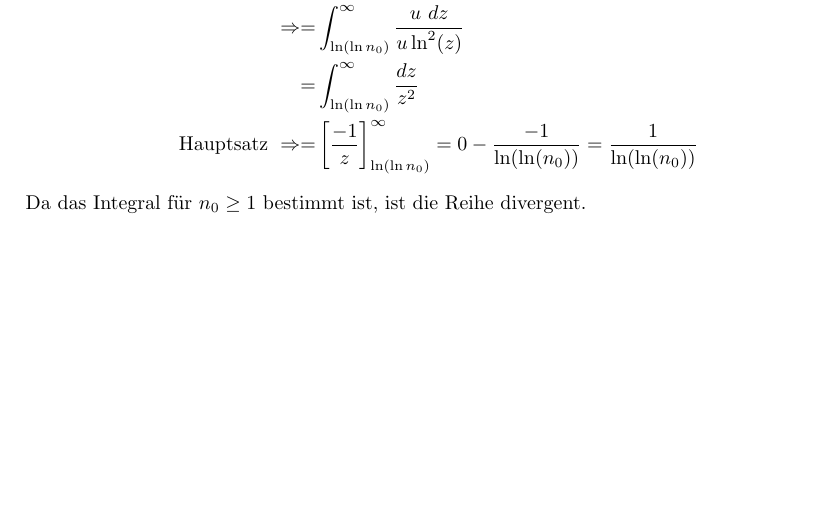
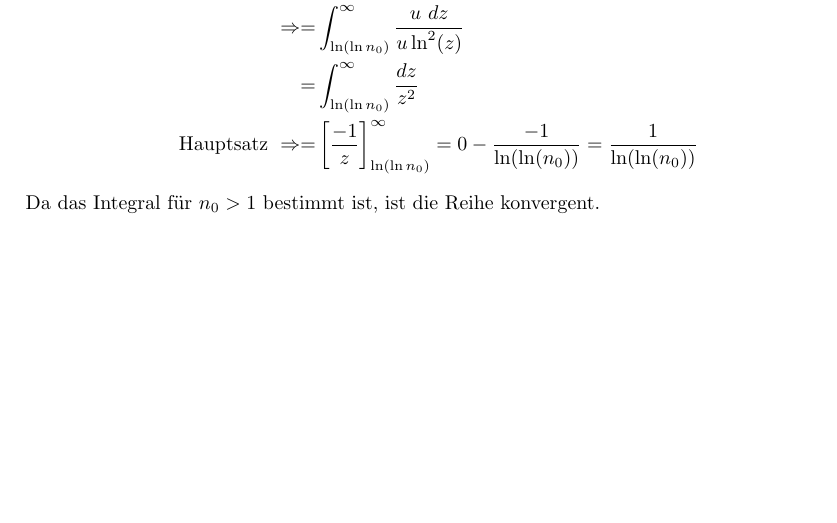
Before and after one commit to dormail/hm2, a LaTeX document (04/maile-04.tex): part of page 3 of 3, cut so that both start at the same text. Compiled offline with pdfLaTeX.

Commit message:
minor fixes

```diff
--- a/04/maile-04.tex
+++ b/04/maile-04.tex
@@ -176,5 +176,5 @@ Mit dem Integralkriterium lässt sich zeigen:
 	=
 	0 - \frac{-1}{\ln(\ln(n_0))} = \frac{1}{\ln(\ln(n_0))}
 \end{align*}
-Da das Integral für $n_0 \geq 1$  bestimmt ist, ist die Reihe divergent.
+Da das Integral für $n_0 > 1$  bestimmt ist, ist die Reihe konvergent.
 \end{document}
```
Also changed, not shown: 04/maile-04.pdf.
